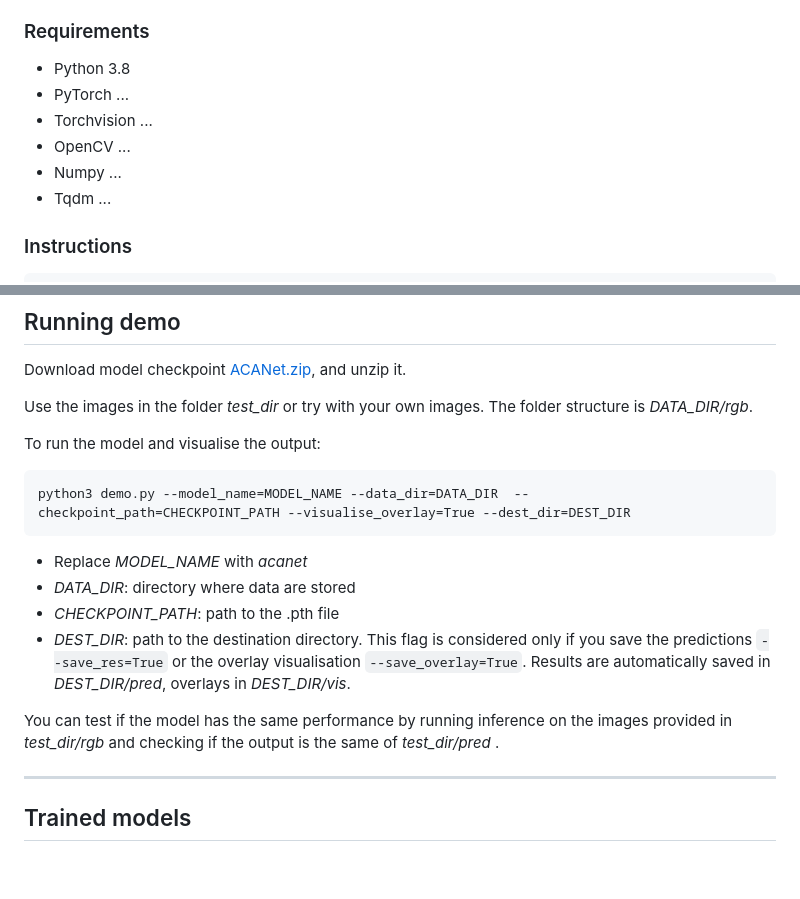
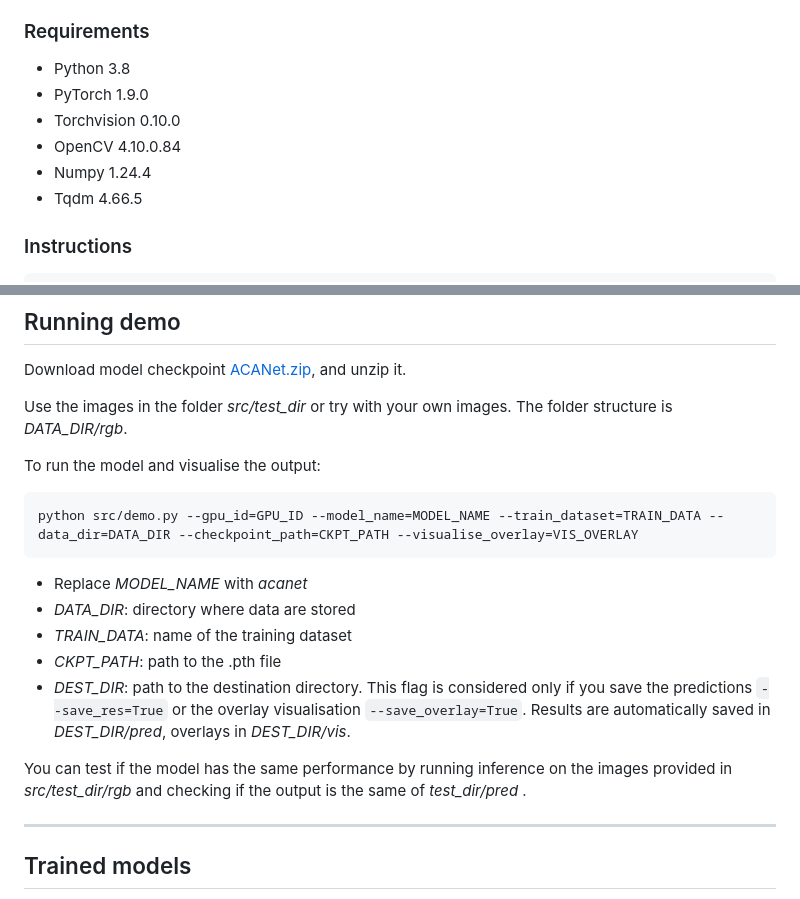
Before and after one commit to apicis/aff-seg, a Markdown page: README.md, 2 parts joined by grey strips. Rendered like a GitHub page; blank space fills up the shorter version.

````diff
--- a/README.md
+++ b/README.md
@@ -53,11 +53,11 @@ The models testing were performed using the following setup:
 
 ### Requirements <a name="requirements"></a>
 * Python 3.8
-* PyTorch ...
-* Torchvision ...
-* OpenCV ...
-* Numpy ...
-* Tqdm ...
+* PyTorch 1.9.0
+* Torchvision 0.10.0
+* OpenCV 4.10.0.84
+* Numpy 1.24.4
+* Tqdm 4.66.5
 
 ### Instructions <a name="instructions"></a>
 ```
@@ -75,20 +75,21 @@ pip install opencv-python onnx-tool numpy tqdm scipy
 
 Download model checkpoint [ACANet.zip](https://doi.org/10.5281/zenodo.8364196), and unzip it.
 
-Use the images in the folder *test_dir* or try with your own images. The folder structure is *DATA_DIR/rgb*.
+Use the images in the folder *src/test_dir* or try with your own images. The folder structure is *DATA_DIR/rgb*.
 
 To run the model and visualise the output:
 
 ```
-python3 demo.py --model_name=MODEL_NAME --data_dir=DATA_DIR  --checkpoint_path=CHECKPOINT_PATH --visualise_overlay=True --dest_dir=DEST_DIR
+python src/demo.py --gpu_id=GPU_ID --model_name=MODEL_NAME --train_dataset=TRAIN_DATA --data_dir=DATA_DIR --checkpoint_path=CKPT_PATH --visualise_overlay=VIS_OVERLAY
 ```
 
 * Replace *MODEL_NAME* with *acanet*
 * *DATA_DIR*: directory where data are stored
-* *CHECKPOINT_PATH*: path to the .pth file
+* *TRAIN_DATA*: name of the training dataset
+* *CKPT_PATH*: path to the .pth file
 * *DEST_DIR*: path to the destination directory. This flag is considered only if you save the predictions ```--save_res=True``` or the overlay visualisation ```--save_overlay=True```. Results are automatically saved in *DEST_DIR/pred*, overlays in *DEST_DIR/vis*.
 
-You can test if the model has the same performance by running inference on the images provided in *test_dir/rgb* and checking if the output is the same of *test_dir/pred* .
+You can test if the model has the same performance by running inference on the images provided in *src/test_dir/rgb* and checking if the output is the same of *test_dir/pred* .
 
 ---
 ## Trained models <a name="trained_models"></a>
````
Also changed, not shown: other parts of README.md (+1 -1 lines).
